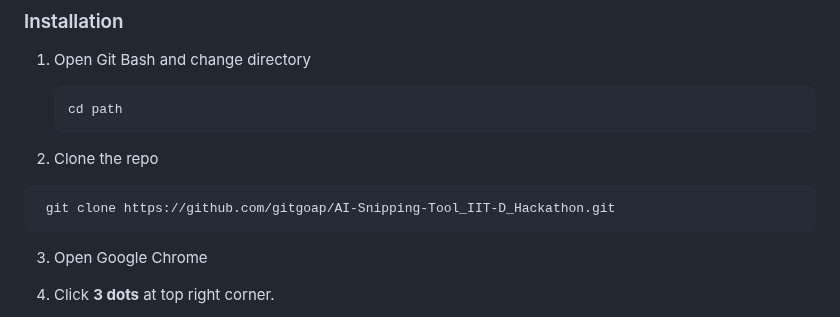
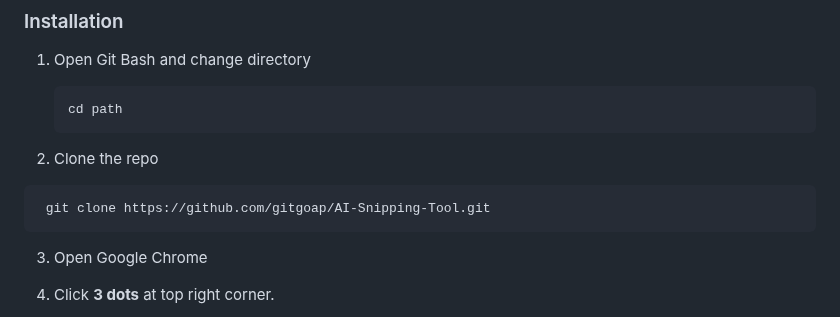
Before and after one commit to gitgoap/AI-Snipping-Tool, a Markdown page: README.md, the part around the change. Rendered like a GitHub page.

Commit message:
old link updated

````diff
--- a/README.md
+++ b/README.md
@@ -91,7 +91,7 @@ To get a local copy up and running follow these simple steps.
 3. Clone the repo
 
 ```sh
- git clone https://github.com/gitgoap/AI-Snipping-Tool_IIT-D_Hackathon.git
+ git clone https://github.com/gitgoap/AI-Snipping-Tool.git
 ```
 
 3. Open Google Chrome
````
